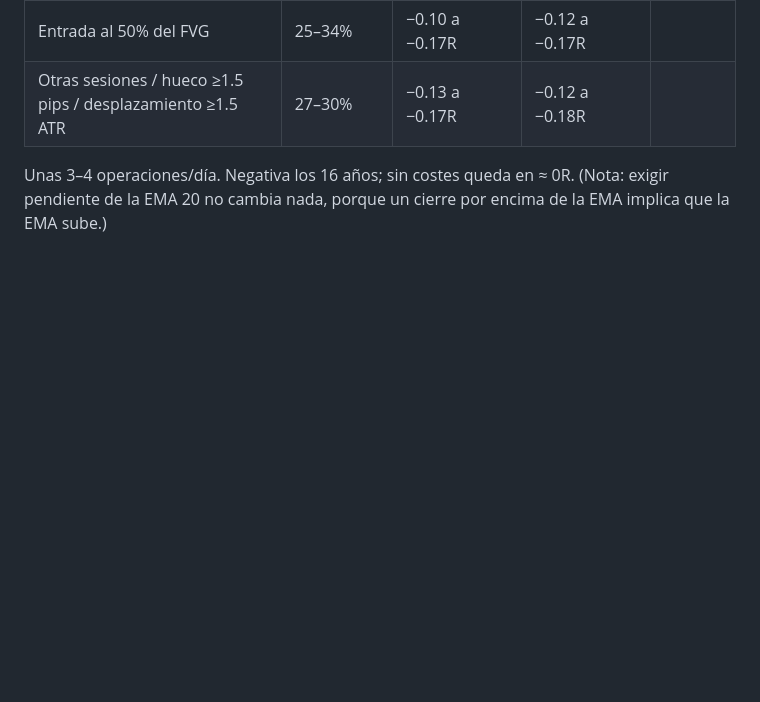
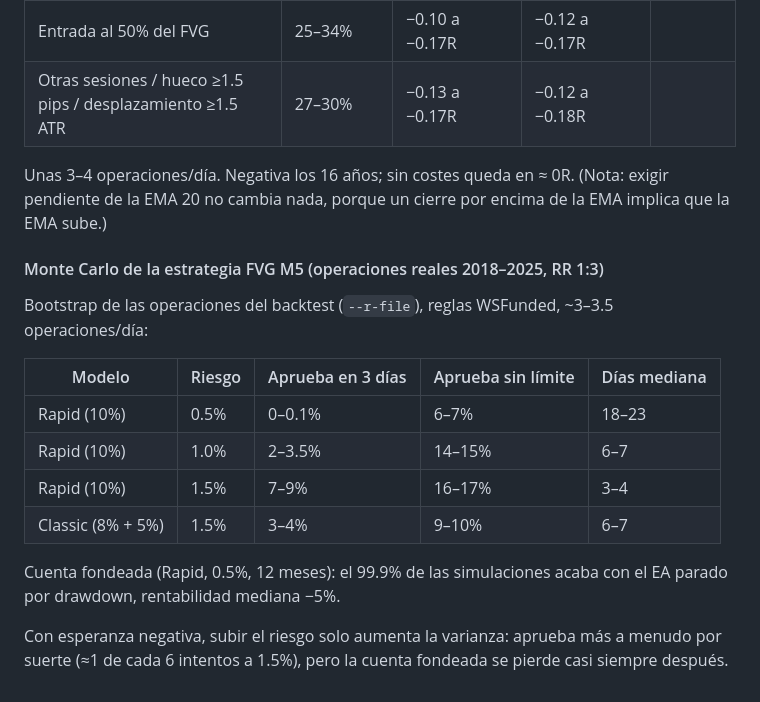
Before and after one commit to javifx004-cmd/mesa-fondeo, a Markdown page: README.md, the part around the change. Drawn GitHub-style; blank space fills up the shorter version.

Commit message:
Document Monte Carlo of M5 FVG strategy under WSFunded rules
Co-Authored-By: Claude Opus 5.5 <noreply@anthropic.com>
Claude-Session: https://claude.ai/code/session_01VKDR5392cNAe4NHBgtxzGx

```diff
--- a/README.md
+++ b/README.md
@@ -255,3 +255,18 @@ FVG detectado en M5 a favor de la EMA 20 de M5, sesiones 10–13 y 15–18 servi
 | Otras sesiones / hueco ≥1.5 pips / desplazamiento ≥1.5 ATR | 27–30% | −0.13 a −0.17R | −0.12 a −0.18R | |
 
 Unas 3–4 operaciones/día. Negativa los 16 años; sin costes queda en ≈ 0R. (Nota: exigir pendiente de la EMA 20 no cambia nada, porque un cierre por encima de la EMA implica que la EMA sube.)
+
+#### Monte Carlo de la estrategia FVG M5 (operaciones reales 2018–2025, RR 1:3)
+
+Bootstrap de las operaciones del backtest (`--r-file`), reglas WSFunded, ~3–3.5 operaciones/día:
+
+| Modelo | Riesgo | Aprueba en 3 días | Aprueba sin límite | Días mediana |
+|---|---|---|---|---|
+| Rapid (10%) | 0.5% | 0–0.1% | 6–7% | 18–23 |
+| Rapid (10%) | 1.0% | 2–3.5% | 14–15% | 6–7 |
+| Rapid (10%) | 1.5% | 7–9% | 16–17% | 3–4 |
+| Classic (8% + 5%) | 1.5% | 3–4% | 9–10% | 6–7 |
+
+Cuenta fondeada (Rapid, 0.5%, 12 meses): el 99.9% de las simulaciones acaba con el EA parado por drawdown, rentabilidad mediana −5%.
+
+Con esperanza negativa, subir el riesgo solo aumenta la varianza: aprueba más a menudo por suerte (≈1 de cada 6 intentos a 1.5%), pero la cuenta fondeada se pierde casi siempre después.
```
